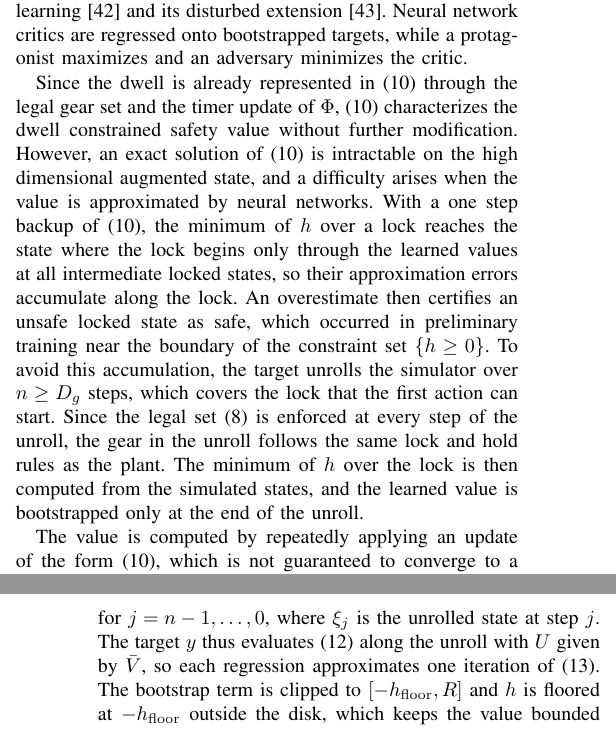
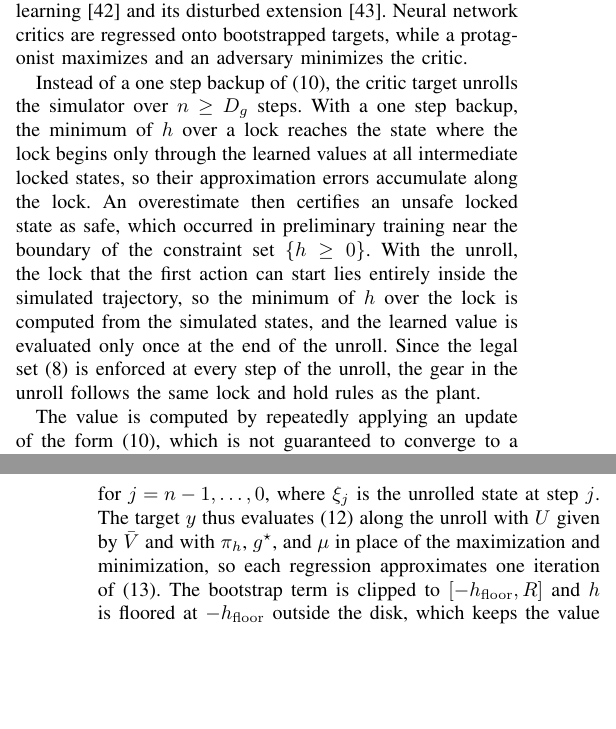
Before and after one commit to rapter-turtle/dwell-ris, a LaTeX paper (main.tex): two parts of the columns of pages 4 and 5 of 11, joined at a grey line, cut so that both start at the same text, the shorter picture padded with empty space. Compiled offline with pdfLaTeX; a missing font is replaced by an installed copy or a similar font; a LaTeX package or settings file that is missing is left out.

Commit message:
IV: 단락을 n 스텝 rollout 사용 이유로 재구성 (SMDP 정당화 문장 제거), Safety Critics 에 학습된 정책이 max/min 자리를 대신함을 명시
Co-Authored-By: Claude Opus 5.5 <noreply@anthropic.com>

```diff
--- a/main.tex
+++ b/main.tex
@@ -224,7 +224,7 @@ This section presents the learning of the dwell constrained safety value and the
 
 The safety value is learned by an adversarial actor critic scheme that follows reachability constrained reinforcement learning \cite{yu2022} and its disturbed extension \cite{li2023cdc}. Neural network critics are regressed onto bootstrapped targets, while a protagonist maximizes and an adversary minimizes the critic.
 
-Since the dwell is already represented in \eqref{eq_bellman} through the legal gear set and the timer update of $\Phi$, \eqref{eq_bellman} characterizes the dwell constrained safety value without further modification. However, an exact solution of \eqref{eq_bellman} is intractable on the high dimensional augmented state, and a difficulty arises when the value is approximated by neural networks. With a one step backup of \eqref{eq_bellman}, the minimum of $h$ over a lock reaches the state where the lock begins only through the learned values at all intermediate locked states, so their approximation errors accumulate along the lock. An overestimate then certifies an unsafe locked state as safe, which occurred in preliminary training near the boundary of the constraint set $\{h \ge 0\}$. To avoid this accumulation, the target unrolls the simulator over $n \ge D_g$ steps, which covers the lock that the first action can start. Since the legal set \eqref{eq_legal} is enforced at every step of the unroll, the gear in the unroll follows the same lock and hold rules as the plant. The minimum of $h$ over the lock is then computed from the simulated states, and the learned value is bootstrapped only at the end of the unroll.
+Instead of a one step backup of \eqref{eq_bellman}, the critic target unrolls the simulator over $n \ge D_g$ steps. With a one step backup, the minimum of $h$ over a lock reaches the state where the lock begins only through the learned values at all intermediate locked states, so their approximation errors accumulate along the lock. An overestimate then certifies an unsafe locked state as safe, which occurred in preliminary training near the boundary of the constraint set $\{h \ge 0\}$. With the unroll, the lock that the first action can start lies entirely inside the simulated trajectory, so the minimum of $h$ over the lock is computed from the simulated states, and the learned value is evaluated only once at the end of the unroll. Since the legal set \eqref{eq_legal} is enforced at every step of the unroll, the gear in the unroll follows the same lock and hold rules as the plant.
 
 The value is computed by repeatedly applying an update of the form \eqref{eq_bellman}, which is not guaranteed to converge to a unique solution without a discount. A discount $\gamma_h \in (0,1)$ is therefore introduced \cite{fisac2019}, as extended to the disturbed game in \cite{li2023cdc}, which guarantees this convergence. For a bounded function $U \colon \Xi \to \mathbb{R}$, the discounted one step operator $\calT_h$, which maps $U$ to its one step update, is defined as
 \begin{equation}
@@ -263,7 +263,7 @@ g_j &= (1-\gamma_h) h(\xi_j) + \gamma_h \min\{ h(\xi_j),\ g_{j+1} \},
 \end{aligned}
 \label{eq_target}
 \end{equation}
-for $j = n-1, \ldots, 0$, where $\xi_j$ is the unrolled state at step $j$. The target $y$ thus evaluates \eqref{eq_nstep} along the unroll with $U$ given by $\bar V$, so each regression approximates one iteration of \eqref{eq_fixed}. The bootstrap term is clipped to $[-h_{\mathrm{floor}}, R]$ and $h$ is floored at $-h_{\mathrm{floor}}$ outside the disk, which keeps the value bounded as required by Lemma~\ref{lem_aug}. The critics are regressed onto $y$ at the committed action by a squared loss, and the target copies follow them by a soft update.
+for $j = n-1, \ldots, 0$, where $\xi_j$ is the unrolled state at step $j$. The target $y$ thus evaluates \eqref{eq_nstep} along the unroll with $U$ given by $\bar V$ and with $\pi_h$, $g^\star$, and $\mu$ in place of the maximization and minimization, so each regression approximates one iteration of \eqref{eq_fixed}. The bootstrap term is clipped to $[-h_{\mathrm{floor}}, R]$ and $h$ is floored at $-h_{\mathrm{floor}}$ outside the disk, which keeps the value bounded as required by Lemma~\ref{lem_aug}. The critics are regressed onto $y$ at the committed action by a squared loss, and the target copies follow them by a soft update.
 
 \subsubsection{Protagonist and Adversary}
 The protagonist $\pi_h$ and the adversary $\mu$ are deterministic policies whose outputs are scaled by $\tanh$ into $\calA_\delta$ and the box $\calW$, respectively. Let $q(\xi, c) = \min_i Q_{h,i}(\xi, c, \mu(\xi))$ denote the minimum critic at the adversary disturbance. The greedy legal gear is selected as
```
